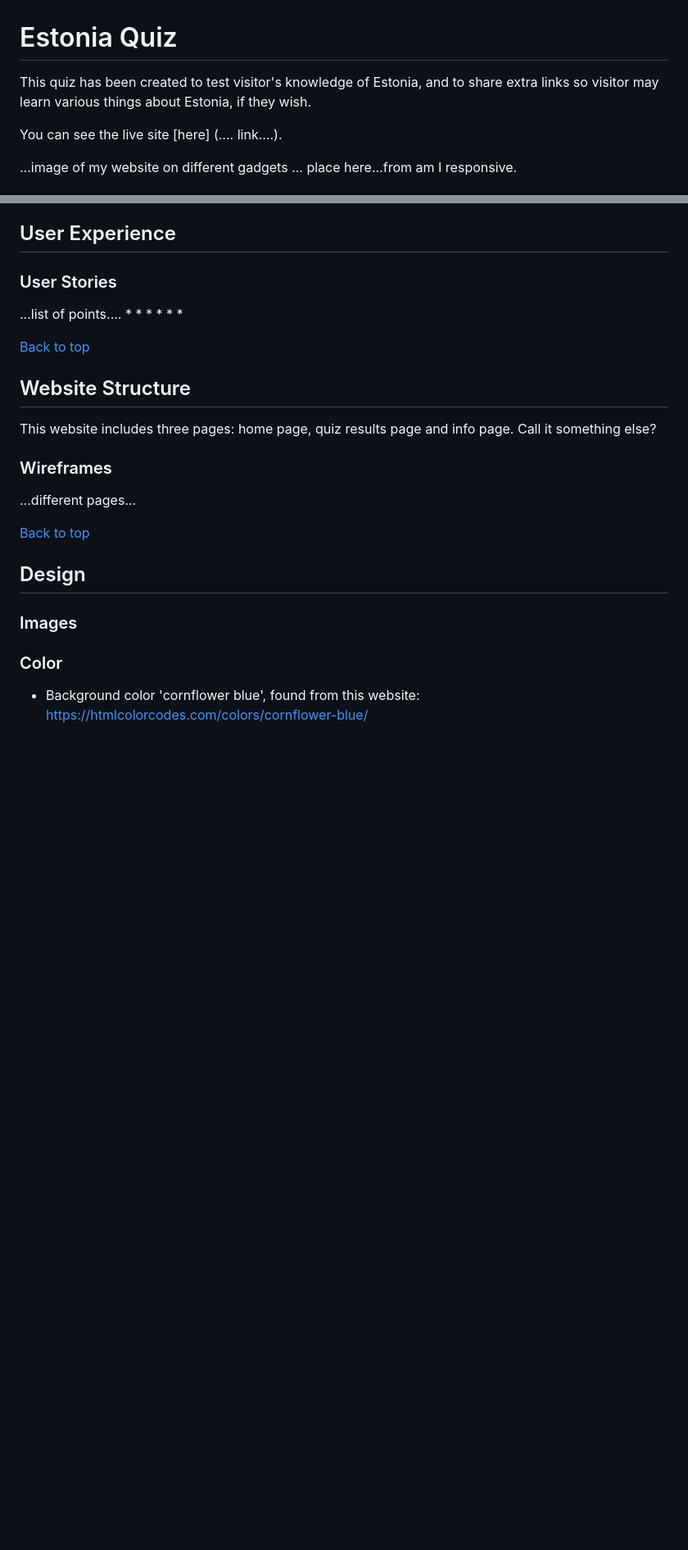
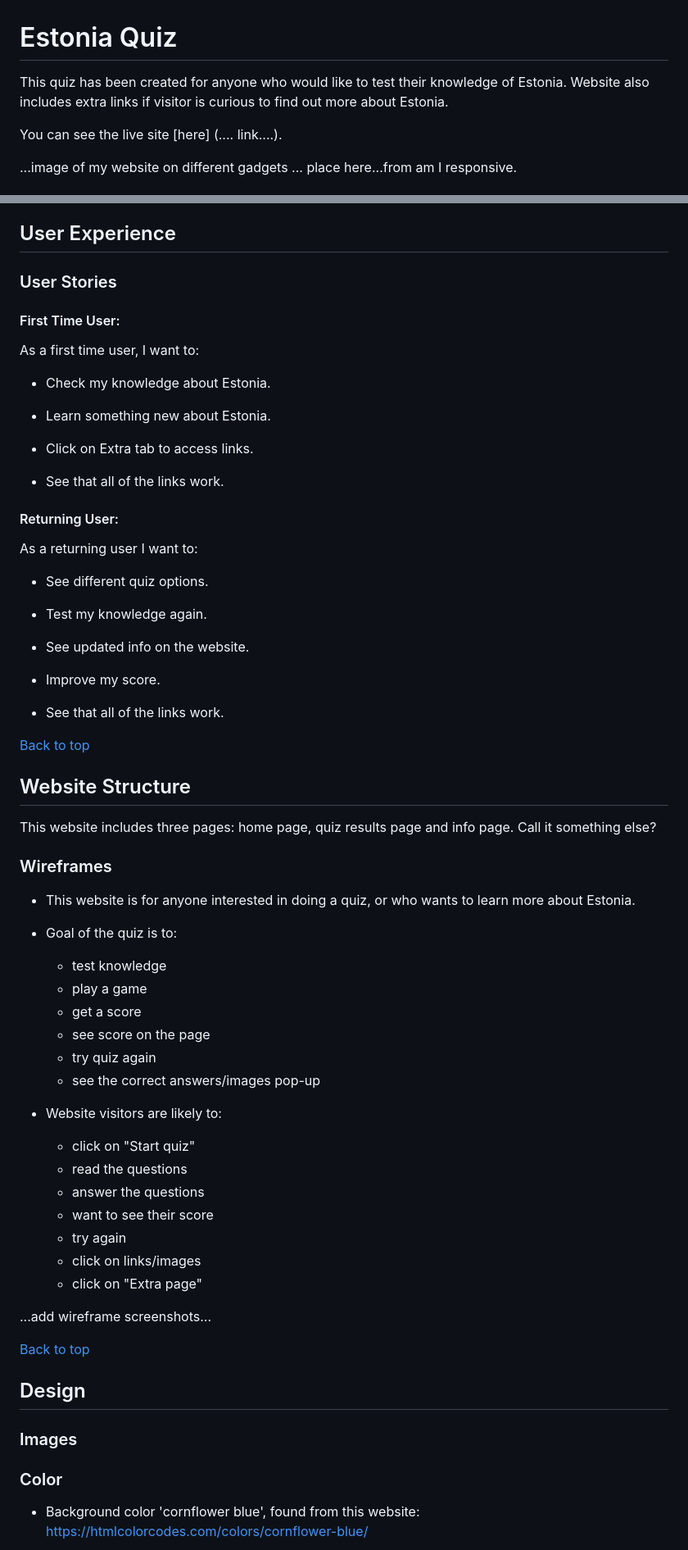
Before and after one commit to BarbyKelly/quizproject, a Markdown page: README.md, 2 parts joined by grey strips. Shown: that part at 82% size. Rendered like a GitHub page; blank space fills up the shorter version.

Commit message:
READMEL Add User Stories and Credits, edit Introduction, edit Wireframe

```diff
--- a/README.md
+++ b/README.md
@@ -1,6 +1,6 @@
 # Estonia Quiz
 
-This quiz has been created to test visitor's knowledge of Estonia, and to share extra links so visitor may learn various things about Estonia, if they wish.
+This quiz has been created for anyone who would like to test their knowledge of Estonia. Website also includes extra links if visitor is curious to find out more about Estonia.
 
 You can see the live site [here] (.... link....).
 
@@ -46,13 +46,32 @@ You can see the live site [here] (.... link....).
 ## User Experience
 
 ### User Stories
-...list of points....
-*
-*
-*
-*
-*
-*
+
+#### First Time User:
+
+As a first time user, I want to:
+
+* Check my knowledge about Estonia.
+
+* Learn something new about Estonia.
+
+* Click on Extra tab to access links.
+
+* See that all of the links work.
+
+#### Returning User:
+
+As a returning user I want to:
+
+* See different quiz options.
+
+* Test my knowledge again.
+
+* See updated info on the website.
+
+* Improve my score.
+
+* See that all of the links work.
 
 [Back to top](#contents)
 
@@ -60,7 +79,27 @@ You can see the live site [here] (.... link....).
 This website includes three pages: home page, quiz results page and info page. Call it something else?
 
 ### Wireframes
-...different pages...
+
+* This website is for anyone interested in doing a quiz, or who wants to learn more about Estonia.
+
+* Goal of the quiz is to:
+  * test knowledge
+  * play a game
+  * get a score
+  * see score on the page
+  * try quiz again
+  * see the correct answers/images pop-up
+
+* Website visitors are likely to:
+  * click on "Start quiz"
+  * read the questions
+  * answer the questions
+  * want to see their score
+  * try again
+  * click on links/images
+  * click on "Extra page"
+
+...add wireframe screenshots...
 
 [Back to top](#contents)
 
```
Also changed, not shown: other parts of README.md (+17 -4 lines), docs/readmeimg/articulate.png (added).
